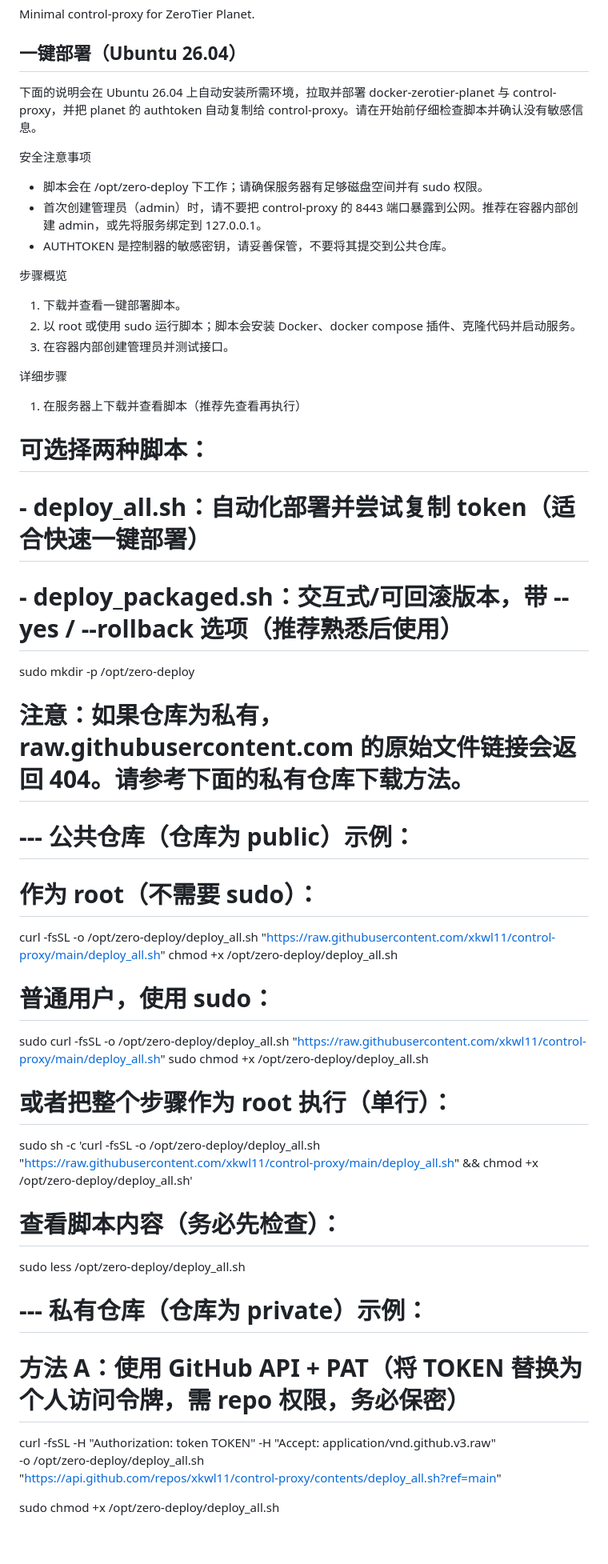
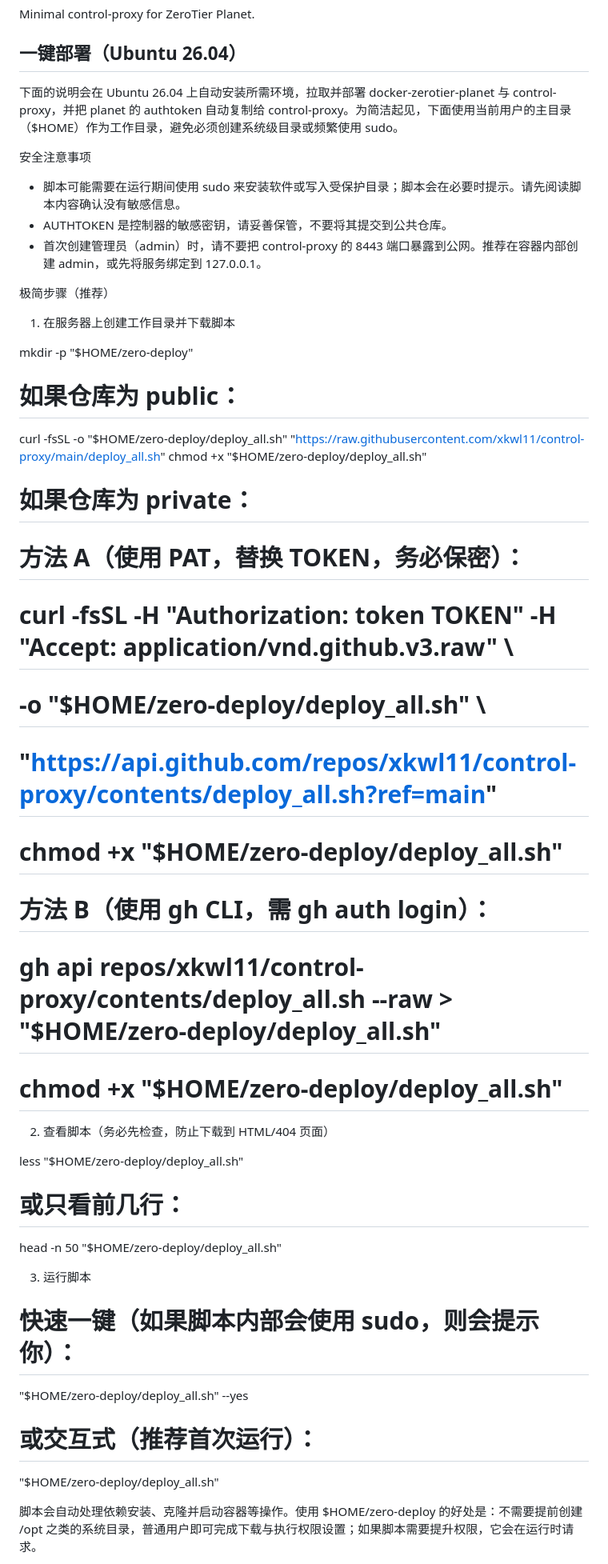
Before and after one commit to xkwl11/control-proxy, a Markdown page: README.md, the part around one of its changes. Shown at 80% size. Rendered like a GitHub page; blank space fills up the shorter version.

Commit message:
Simplify README: use $HOME/zero-deploy and simplify one-click deploy instructions

```diff
--- a/README.md
+++ b/README.md
@@ -4,50 +4,47 @@ Minimal control-proxy for ZeroTier Planet.
 
 ## 一键部署（Ubuntu 26.04）
 
-下面的说明会在 Ubuntu 26.04 上自动安装所需环境，拉取并部署 docker-zerotier-planet 与 control-proxy，并把 planet 的 authtoken 自动复制给 control-proxy。请在开始前仔细检查脚本并确认没有敏感信息。
+下面的说明会在 Ubuntu 26.04 上自动安装所需环境，拉取并部署 docker-zerotier-planet 与 control-proxy，并把 planet 的 authtoken 自动复制给 control-proxy。为简洁起见，下面使用当前用户的主目录（$HOME）作为工作目录，避免必须创建系统级目录或频繁使用 sudo。
 
 安全注意事项
-- 脚本会在 /opt/zero-deploy 下工作；请确保服务器有足够磁盘空间并有 sudo 权限。
+- 脚本可能需要在运行期间使用 sudo 来安装软件或写入受保护目录；脚本会在必要时提示。请先阅读脚本内容确认没有敏感信息。
+- AUTHTOKEN 是控制器的敏感密钥，请妥善保管，不要将其提交到公共仓库。
 - 首次创建管理员（admin）时，请不要把 control-proxy 的 8443 端口暴露到公网。推荐在容器内部创建 admin，或先将服务绑定到 127.0.0.1。
-- AUTHTOKEN 是控制器的敏感密钥，请妥善保管，不要将其提交到公共仓库。
 
-步骤概览
-1. 下载并查看一键部署脚本。
-2. 以 root 或使用 sudo 运行脚本；脚本会安装 Docker、docker compose 插件、克隆代码并启动服务。
-3. 在容器内部创建管理员并测试接口。
+极简步骤（推荐）
 
-详细步骤
+1) 在服务器上创建工作目录并下载脚本
 
-1) 在服务器上下载并查看脚本（推荐先查看再执行）
+mkdir -p "$HOME/zero-deploy"
 
-# 可选择两种脚本：
-# - deploy_all.sh：自动化部署并尝试复制 token（适合快速一键部署）
-# - deploy_packaged.sh：交互式/可回滚版本，带 --yes / --rollback 选项（推荐熟悉后使用）
+# 如果仓库为 public：
+curl -fsSL -o "$HOME/zero-deploy/deploy_all.sh" "https://raw.githubusercontent.com/xkwl11/control-proxy/main/deploy_all.sh"
+chmod +x "$HOME/zero-deploy/deploy_all.sh"
 
-sudo mkdir -p /opt/zero-deploy
+# 如果仓库为 private：
+# 方法 A（使用 PAT，替换 TOKEN，务必保密）：
+# curl -fsSL -H "Authorization: token TOKEN" -H "Accept: application/vnd.github.v3.raw" \
+#   -o "$HOME/zero-deploy/deploy_all.sh" \
+#   "https://api.github.com/repos/xkwl11/control-proxy/contents/deploy_all.sh?ref=main"
+# chmod +x "$HOME/zero-deploy/deploy_all.sh"
 
-# 注意：如果仓库为私有，raw.githubusercontent.com 的原始文件链接会返回 404。请参考下面的私有仓库下载方法。
+# 方法 B（使用 gh CLI，需 gh auth login）：
+# gh api repos/xkwl11/control-proxy/contents/deploy_all.sh --raw > "$HOME/zero-deploy/deploy_all.sh"
+# chmod +x "$HOME/zero-deploy/deploy_all.sh"
 
-# --- 公共仓库（仓库为 public）示例：
-# 作为 root（不需要 sudo）：
-curl -fsSL -o /opt/zero-deploy/deploy_all.sh "https://raw.githubusercontent.com/xkwl11/control-proxy/main/deploy_all.sh"
-chmod +x /opt/zero-deploy/deploy_all.sh
+2) 查看脚本（务必先检查，防止下载到 HTML/404 页面）
 
-# 普通用户，使用 sudo：
-sudo curl -fsSL -o /opt/zero-deploy/deploy_all.sh "https://raw.githubusercontent.com/xkwl11/control-proxy/main/deploy_all.sh"
-sudo chmod +x /opt/zero-deploy/deploy_all.sh
+less "$HOME/zero-deploy/deploy_all.sh"
+# 或只看前几行：
+head -n 50 "$HOME/zero-deploy/deploy_all.sh"
 
-# 或者把整个步骤作为 root 执行（单行）：
-sudo sh -c 'curl -fsSL -o /opt/zero-deploy/deploy_all.sh "https://raw.githubusercontent.com/xkwl11/control-proxy/main/deploy_all.sh" && chmod +x /opt/zero-deploy/deploy_all.sh'
+3) 运行脚本
 
-# 查看脚本内容（务必先检查）：
-sudo less /opt/zero-deploy/deploy_all.sh
+# 快速一键（如果脚本内部会使用 sudo，则会提示你）：
+"$HOME/zero-deploy/deploy_all.sh" --yes
 
-# --- 私有仓库（仓库为 private）示例：
-# 方法 A：使用 GitHub API + PAT（将 TOKEN 替换为个人访问令牌，需 repo 权限，务必保密）
-curl -fsSL -H "Authorization: token TOKEN" -H "Accept: application/vnd.github.v3.raw" \
-  -o /opt/zero-deploy/deploy_all.sh \
-  "https://api.github.com/repos/xkwl11/control-proxy/contents/deploy_all.sh?ref=main"
+# 或交互式（推荐首次运行）：
+"$HOME/zero-deploy/deploy_all.sh"
 
-sudo chmod +x /opt/zero-deploy/deploy_all.sh
+脚本会自动处理依赖安装、克隆并启动容器等操作。使用 $HOME/zero-deploy 的好处是：不需要提前创建 /opt 之类的系统目录，普通用户即可完成下载与执行权限设置；如果脚本需要提升权限，它会在运行时请求。
 
```
Also changed, not shown: other parts of README.md (+8 -52 lines).
